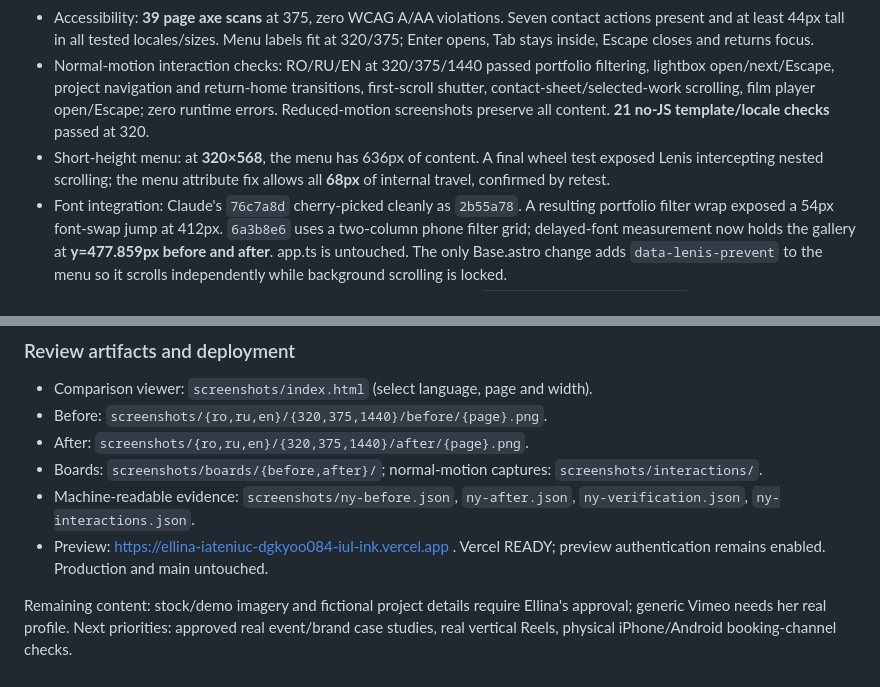
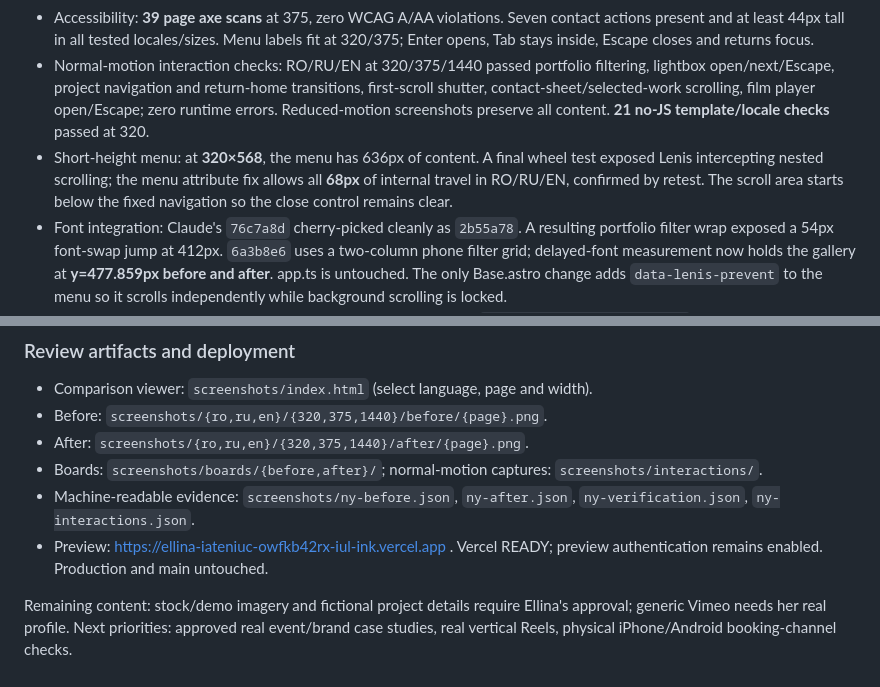
Before and after one commit to IULinktms/ellina-iateniuc, a Markdown page: AUDIT.md, 2 parts joined by grey strips. Rendered like a GitHub page.

Commit message:
docs: finalize preview and short-screen menu evidence

```diff
--- a/AUDIT.md
+++ b/AUDIT.md
@@ -397,7 +397,7 @@ Reference study: [Mark Seliger Studio](https://markseliger.com/studio/) separate
 - Layout: **234 route × width checks** across **320, 375, 768, 1024, 1440, 1920**; zero document overflow and zero overflowing content headings. Visual checks also covered masked text, catching the surname and Russian menu clipping that document-width checks alone miss.
 - Accessibility: **39 page axe scans** at 375, zero WCAG A/AA violations. Seven contact actions present and at least 44px tall in all tested locales/sizes. Menu labels fit at 320/375; Enter opens, Tab stays inside, Escape closes and returns focus.
 - Normal-motion interaction checks: RO/RU/EN at 320/375/1440 passed portfolio filtering, lightbox open/next/Escape, project navigation and return-home transitions, first-scroll shutter, contact-sheet/selected-work scrolling, film player open/Escape; zero runtime errors. Reduced-motion screenshots preserve all content. **21 no-JS template/locale checks** passed at 320.
-- Short-height menu: at **320×568**, the menu has 636px of content. A final wheel test exposed Lenis intercepting nested scrolling; the menu attribute fix allows all **68px** of internal travel, confirmed by retest.
+- Short-height menu: at **320×568**, the menu has 636px of content. A final wheel test exposed Lenis intercepting nested scrolling; the menu attribute fix allows all **68px** of internal travel in RO/RU/EN, confirmed by retest. The scroll area starts below the fixed navigation so the close control remains clear.
 - Font integration: Claude's `76c7a8d` cherry-picked cleanly as `2b55a78`. A resulting portfolio filter wrap exposed a 54px font-swap jump at 412px. `6a3b8e6` uses a two-column phone filter grid; delayed-font measurement now holds the gallery at **y=477.859px before and after**. app.ts is untouched. The only Base.astro change adds `data-lenis-prevent` to the menu so it scrolls independently while background scrolling is locked.
 - Pinterest is present in the contact panel, footer/menu loops, and `ProfessionalService.sameAs` on all 39 pages. Messenger destinations were inspected, not activated to send messages.
 
@@ -421,6 +421,6 @@ Performance scores meet 90 in these runs; the stricter 2.5s LCP target still nee
 - After: `screenshots/{ro,ru,en}/{320,375,1440}/after/{page}.png`.
 - Boards: `screenshots/boards/{before,after}/`; normal-motion captures: `screenshots/interactions/`.
 - Machine-readable evidence: `screenshots/ny-before.json`, `ny-after.json`, `ny-verification.json`, `ny-interactions.json`.
-- Preview: https://ellina-iateniuc-dgkyoo084-iul-ink.vercel.app . Vercel READY; preview authentication remains enabled. Production and main untouched.
+- Preview: https://ellina-iateniuc-owfkb42rx-iul-ink.vercel.app . Vercel READY; preview authentication remains enabled. Production and main untouched.
 
 Remaining content: stock/demo imagery and fictional project details require Ellina's approval; generic Vimeo needs her real profile. Next priorities: approved real event/brand case studies, real vertical Reels, physical iPhone/Android booking-channel checks.
```
